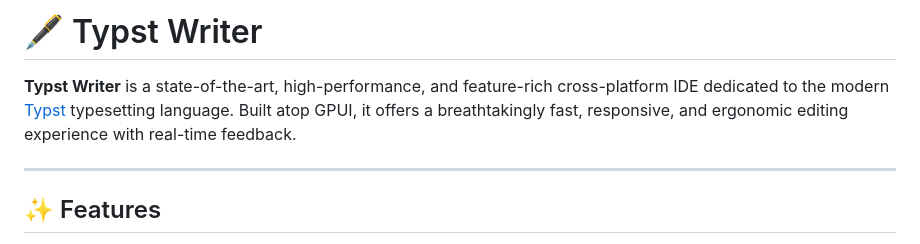
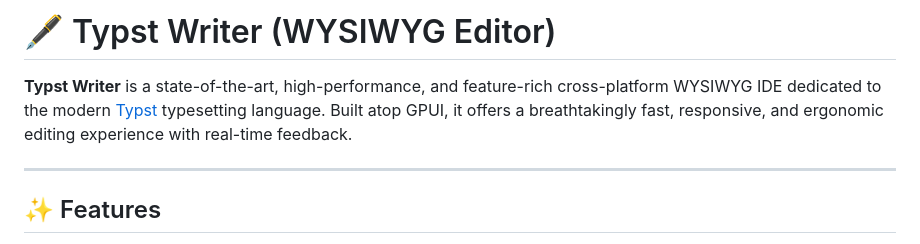
Before and after one commit to solvixx/typst-writer, a Markdown page: README.md, the part around the change. Rendered like a GitHub page.

Commit message:
docs: add WYSIWYG to readme

```diff
--- a/README.md
+++ b/README.md
@@ -1,6 +1,6 @@
-# 🖋️ Typst Writer
+# 🖋️ Typst Writer (WYSIWYG Editor)
 
-**Typst Writer** is a state-of-the-art, high-performance, and feature-rich cross-platform IDE dedicated to the modern [Typst](https://typst.app) typesetting language. Built atop GPUI, it offers a breathtakingly fast, responsive, and ergonomic editing experience with real-time feedback.
+**Typst Writer** is a state-of-the-art, high-performance, and feature-rich cross-platform WYSIWYG IDE dedicated to the modern [Typst](https://typst.app) typesetting language. Built atop GPUI, it offers a breathtakingly fast, responsive, and ergonomic editing experience with real-time feedback.
 
 ---
 
```
